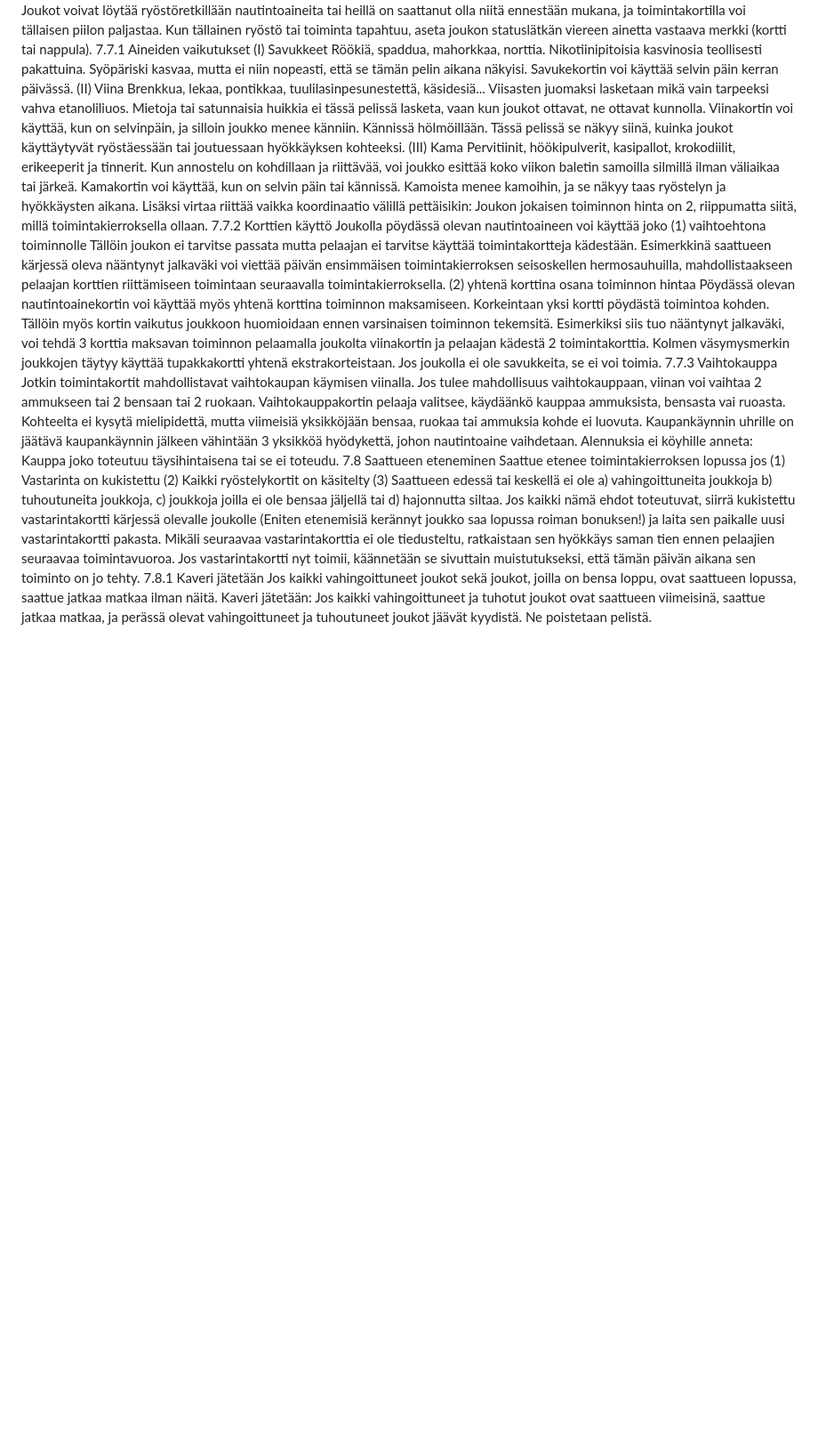
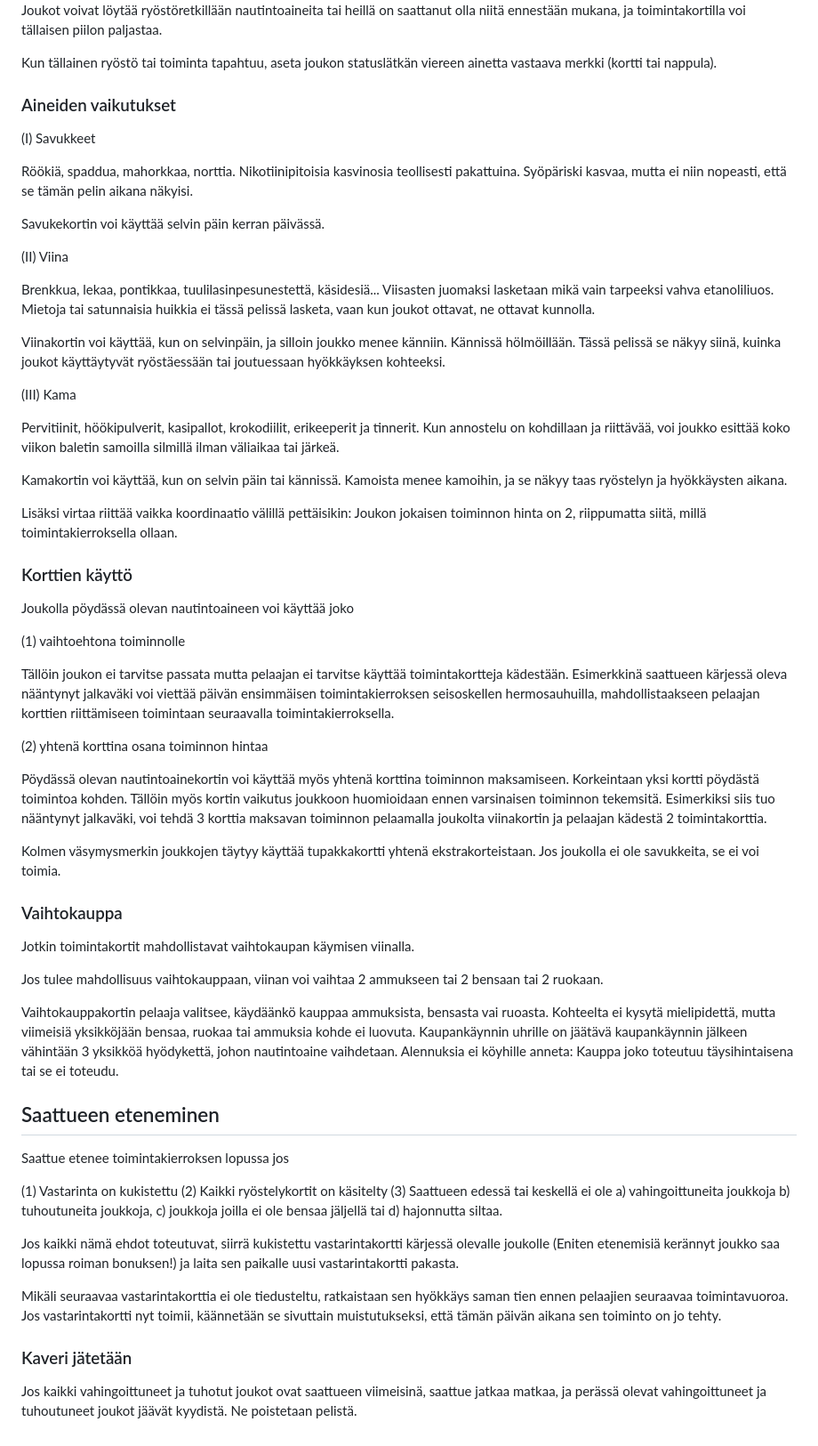
Before and after one commit to rkarhila/64km_saattue, a Markdown page: saannot/saannot.md, the part around the change printed below. Shown: that part at 89% size. Rendered like a GitHub page; blank space fills up the shorter version.

```diff
--- a/saannot/saannot.md
+++ b/saannot/saannot.md
@@ -502,29 +537,56 @@ Maatiloilla on traktoreita, joita panssarijoukot ja mekanisoitu jalkaväki voiva
 Joukot voivat löytää ryöstöretkillään nautintoaineita tai heillä on saattanut olla niitä ennestään mukana, ja toimintakortilla voi tällaisen piilon paljastaa.
+
 Kun tällainen ryöstö tai toiminta tapahtuu, aseta joukon statuslätkän viereen ainetta vastaava merkki (kortti tai nappula).
-7.7.1 Aineiden vaikutukset
+
+### Aineiden vaikutukset
+
 (I) Savukkeet
+
 Röökiä, spaddua, mahorkkaa, norttia. Nikotiinipitoisia kasvinosia teollisesti pakattuina. Syöpäriski kasvaa, mutta ei niin nopeasti, että se tämän pelin aikana näkyisi.
+
 Savukekortin voi käyttää selvin päin kerran päivässä.
+
 (II) Viina
+
 Brenkkua, lekaa, pontikkaa, tuulilasinpesunestettä, käsidesiä...  Viisasten juomaksi lasketaan mikä vain tarpeeksi vahva etanoliliuos. Mietoja tai satunnaisia huikkia ei tässä pelissä lasketa, vaan kun joukot ottavat, ne ottavat kunnolla.
+
 Viinakortin voi käyttää, kun on selvinpäin, ja silloin joukko menee känniin. Kännissä hölmöillään. Tässä pelissä se näkyy siinä, kuinka joukot käyttäytyvät ryöstäessään tai joutuessaan hyökkäyksen kohteeksi.
+
 (III) Kama
+
 Pervitiinit, höökipulverit, kasipallot, krokodiilit, erikeeperit ja tinnerit. Kun annostelu on kohdillaan ja riittävää, voi joukko esittää koko viikon baletin samoilla silmillä ilman väliaikaa tai järkeä.
+
 Kamakortin voi käyttää, kun on selvin päin tai kännissä. Kamoista menee kamoihin, ja se näkyy taas ryöstelyn ja hyökkäysten aikana.
+
 Lisäksi virtaa riittää vaikka koordinaatio välillä pettäisikin: Joukon jokaisen toiminnon hinta on 2, riippumatta siitä, millä toimintakierroksella ollaan.
-7.7.2 Korttien käyttö
+
+
+### Korttien käyttö
+
 Joukolla pöydässä olevan nautintoaineen voi käyttää joko
+
 (1) vaihtoehtona toiminnolle
+
 Tällöin joukon ei tarvitse passata mutta pelaajan ei tarvitse käyttää toimintakortteja kädestään. Esimerkkinä saattueen kärjessä oleva nääntynyt jalkaväki voi viettää päivän ensimmäisen toimintakierroksen seisoskellen hermosauhuilla, mahdollistaakseen pelaajan korttien riittämiseen toimintaan seuraavalla toimintakierroksella.
+
 (2)  yhtenä korttina osana toiminnon hintaa
+
 Pöydässä olevan nautintoainekortin voi käyttää myös yhtenä korttina toiminnon maksamiseen. Korkeintaan yksi kortti pöydästä toimintoa kohden. Tällöin myös kortin vaikutus joukkoon huomioidaan ennen varsinaisen toiminnon tekemsitä. Esimerkiksi siis tuo nääntynyt jalkaväki, voi tehdä 3 korttia maksavan toiminnon pelaamalla joukolta viinakortin ja pelaajan kädestä 2 toimintakorttia.
+
 Kolmen väsymysmerkin joukkojen täytyy käyttää tupakkakortti yhtenä ekstrakorteistaan. Jos joukolla ei ole savukkeita, se ei voi toimia.
-7.7.3 Vaihtokauppa
+
+### Vaihtokauppa
+
 Jotkin toimintakortit mahdollistavat vaihtokaupan käymisen viinalla.
+
 Jos tulee mahdollisuus vaihtokauppaan, viinan voi vaihtaa 2 ammukseen tai 2 bensaan tai 2 ruokaan.
+
 Vaihtokauppakortin pelaaja valitsee, käydäänkö kauppaa ammuksista, bensasta vai ruoasta. Kohteelta ei kysytä mielipidettä, mutta viimeisiä yksikköjään bensaa, ruokaa tai ammuksia kohde ei luovuta. Kaupankäynnin uhrille on jäätävä kaupankäynnin jälkeen vähintään 3 yksikköä hyödykettä, johon nautintoaine vaihdetaan. Alennuksia ei köyhille anneta: Kauppa joko toteutuu täysihintaisena tai se ei toteudu.
-7.8 Saattueen eteneminen
+
+## Saattueen eteneminen
+
 Saattue etenee toimintakierroksen lopussa jos
+
 (1) Vastarinta on kukistettu
 (2) Kaikki ryöstelykortit on käsitelty
 (3) Saattueen edessä tai keskellä ei ole
@@ -532,8 +594,11 @@ a) vahingoittuneita joukkoja
 b) tuhoutuneita joukkoja,
 c) joukkoja joilla ei ole bensaa jäljellä tai
 d) hajonnutta siltaa.
+
 Jos kaikki nämä ehdot toteutuvat, siirrä kukistettu vastarintakortti kärjessä olevalle joukolle (Eniten etenemisiä kerännyt joukko saa lopussa roiman bonuksen!) ja laita sen paikalle uusi vastarintakortti pakasta.
+
 Mikäli seuraavaa vastarintakorttia ei ole tiedusteltu, ratkaistaan sen hyökkäys saman tien ennen pelaajien seuraavaa toimintavuoroa. Jos vastarintakortti nyt toimii, käännetään se sivuttain muistutukseksi, että tämän päivän aikana sen toiminto on jo tehty.
-7.8.1 Kaveri jätetään
-Jos kaikki vahingoittuneet joukot sekä joukot, joilla on bensa loppu, ovat saattueen lopussa, saattue jatkaa matkaa ilman näitä.
-Kaveri jätetään: Jos kaikki vahingoittuneet ja tuhotut joukot ovat saattueen viimeisinä, saattue jatkaa matkaa, ja perässä olevat vahingoittuneet ja tuhoutuneet joukot jäävät kyydistä. Ne poistetaan pelistä.
+
+### Kaveri jätetään
+
+Jos kaikki vahingoittuneet ja tuhotut joukot ovat saattueen viimeisinä, saattue jatkaa matkaa, ja perässä olevat vahingoittuneet ja tuhoutuneet joukot jäävät kyydistä. Ne poistetaan pelistä.
```
Also changed, not shown: other parts of saannot/saannot.md (+71 -36 lines).
